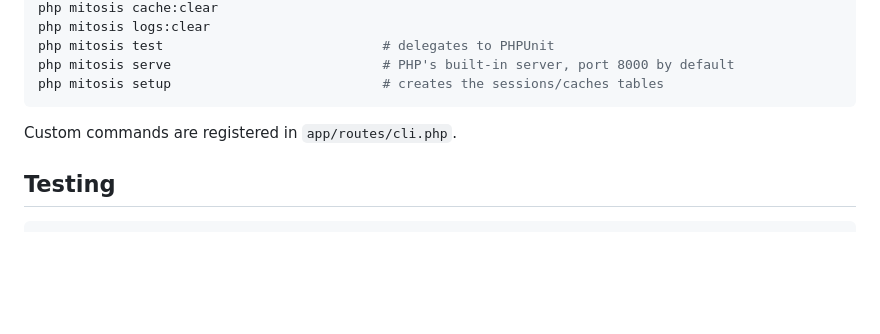
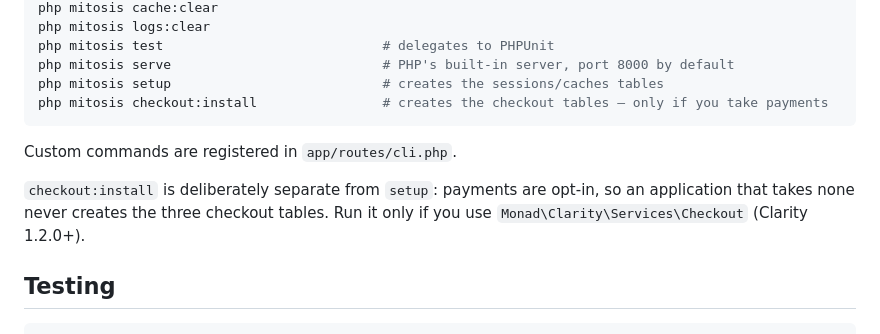
Before and after one commit to gaiaco-io/monad-skeleton, a Markdown page: README.md, the part around the change. GitHub-like rendering; blank space fills up the shorter version.

````diff
--- a/README.md
+++ b/README.md
@@ -84,9 +84,14 @@ php mitosis logs:clear
 php mitosis test                            # delegates to PHPUnit
 php mitosis serve                           # PHP's built-in server, port 8000 by default
 php mitosis setup                           # creates the sessions/caches tables
+php mitosis checkout:install                # creates the checkout tables — only if you take payments
 ```
 
 Custom commands are registered in `app/routes/cli.php`.
+
+`checkout:install` is deliberately separate from `setup`: payments are opt-in, so an
+application that takes none never creates the three checkout tables. Run it only if you
+use `Monad\Clarity\Services\Checkout` (Clarity 1.2.0+).
 
 ## Testing
 
````
Also changed, not shown: CHANGELOG.md (+21 -0 lines).
